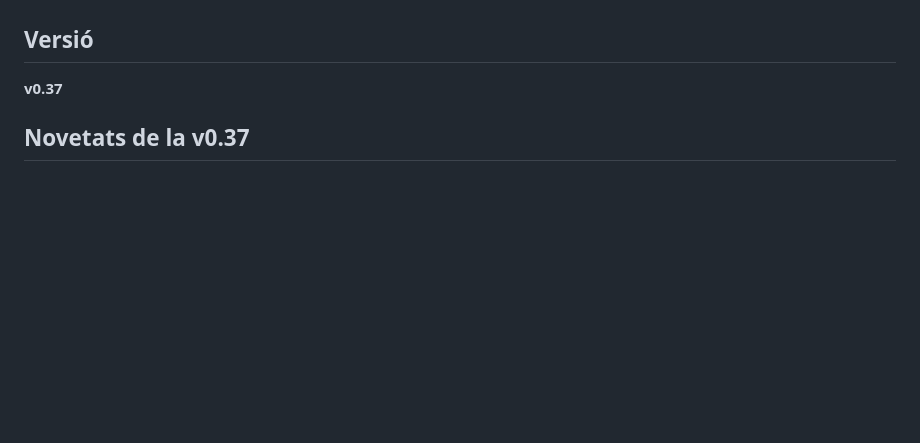
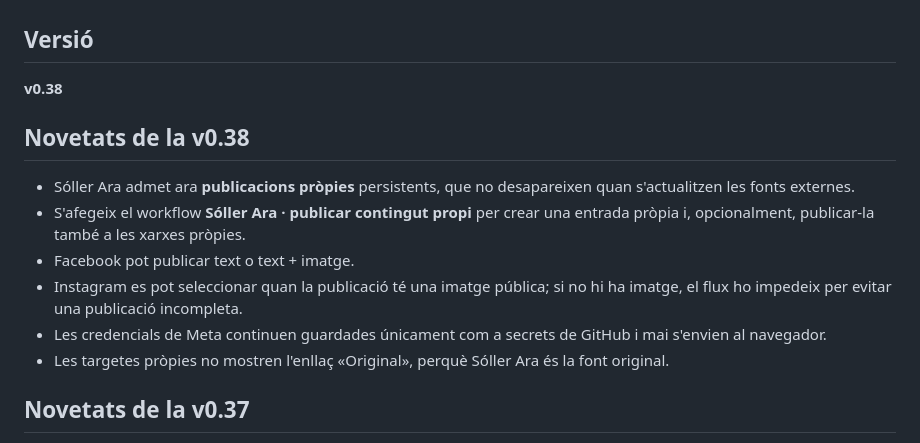
Before and after one commit to Juanjo-Cp18/soller-ara, a Markdown page: README.md, the part around the change. Drawn GitHub-style; blank space fills up the shorter version.

Commit message:
docs: documentar publicació simultània v0.38

```diff
--- a/README.md
+++ b/README.md
@@ -4,7 +4,16 @@ Projecte públic i sense ànim de lucre per reunir informació local de Sóller
 
 ## Versió
 
-**v0.37**
+**v0.38**
+
+## Novetats de la v0.38
+
+- Sóller Ara admet ara **publicacions pròpies** persistents, que no desapareixen quan s'actualitzen les fonts externes.
+- S'afegeix el workflow **Sóller Ara · publicar contingut propi** per crear una entrada pròpia i, opcionalment, publicar-la també a les xarxes pròpies.
+- Facebook pot publicar text o text + imatge.
+- Instagram es pot seleccionar quan la publicació té una imatge pública; si no hi ha imatge, el flux ho impedeix per evitar una publicació incompleta.
+- Les credencials de Meta continuen guardades únicament com a secrets de GitHub i mai s'envien al navegador.
+- Les targetes pròpies no mostren l'enllaç «Original», perquè Sóller Ara és la font original.
 
 ## Novetats de la v0.37
 
```
